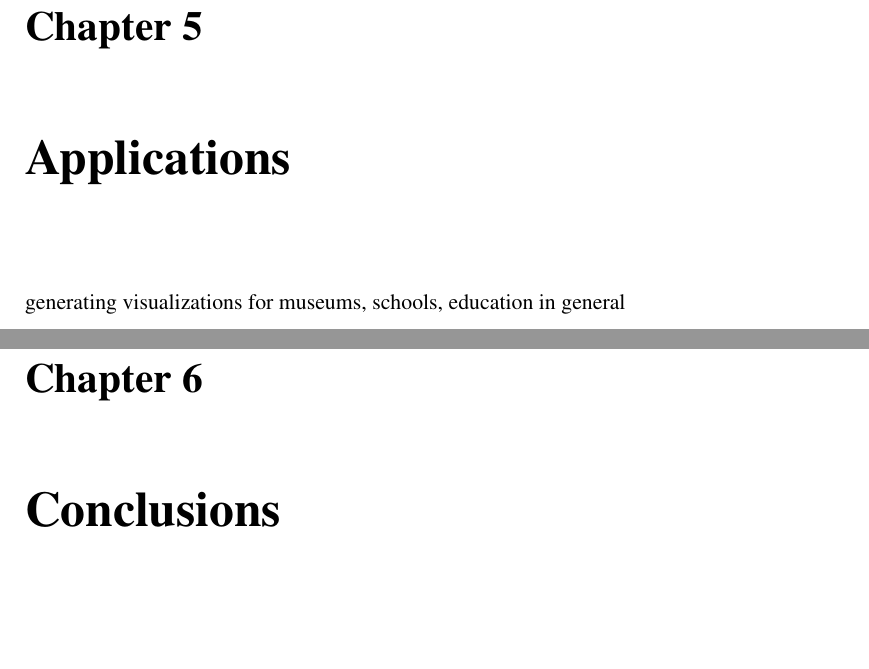
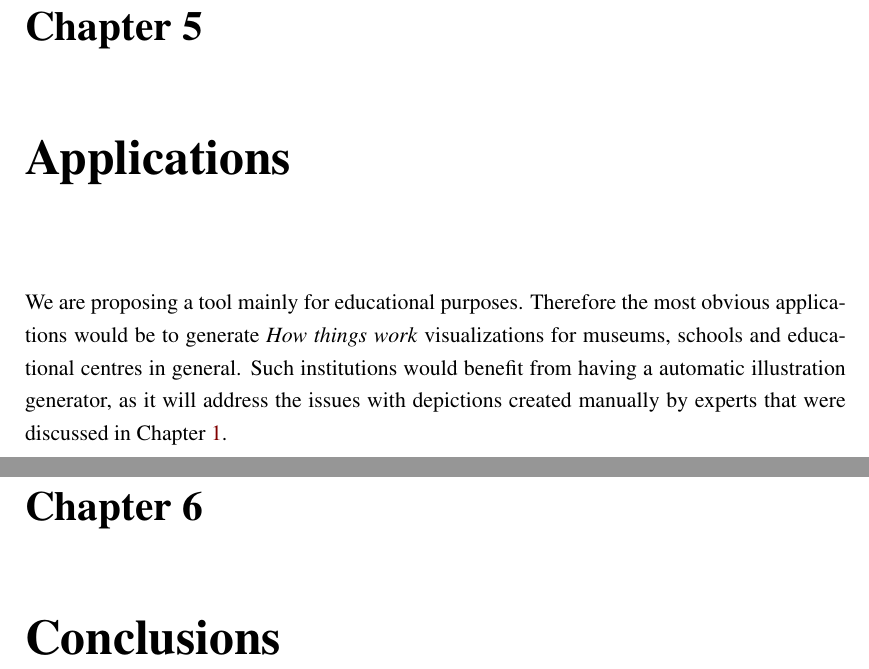
Before and after one commit to Era-Dorta/bath-rpp-coursework, a LaTeX thesis (thesis.tex, which reads applications.tex): two parts of pages 21 and 22 of 27, joined at a grey line, cut so that both start at the same text, the shorter picture padded with empty space. Compiled offline with pdfLaTeX.

Commit message:
Added small first draft in Applications chapter

```diff
--- a/applications.tex
+++ b/applications.tex
@@ -1,3 +1,7 @@
 \chapter{Applications}
 
-generating visualizations for museums, schools, education in general
+We are proposing a tool mainly for educational purposes.
+Therefore the most obvious applications would be to generate \textit{How things work} visualizations for museums, schools and educational centres in general.
+Such institutions would benefit from having a automatic illustration generator, as it will address the issues with depictions created manually by experts that were discussed in Chapter~\ref{ch:intro}.
+
+%generating visualizations for museums, schools, education in general
```
Also changed, not shown: thesis.pdf.
